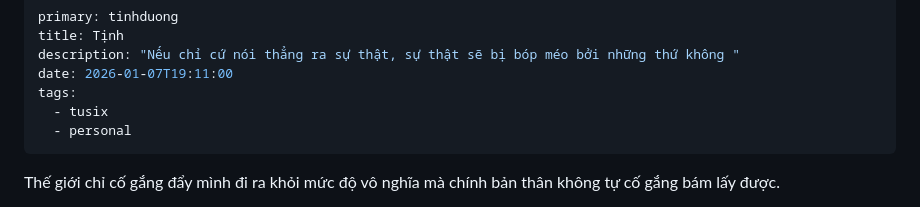
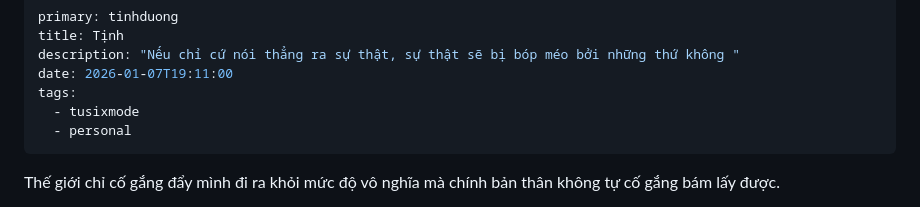
Before and after one commit to ShenRien/guyfoundtheway, a Markdown page: content/blog/tinh.md, the part around the change. Rendered like a GitHub page.

Commit message:
Update content/blog/tinh.md (via Pages CMS)

```diff
--- a/content/blog/tinh.md
+++ b/content/blog/tinh.md
@@ -4,7 +4,7 @@ title: Tịnh
 description: "Nếu chỉ cứ nói thẳng ra sự thật, sự thật sẽ bị bóp méo bởi những thứ không "
 date: 2026-01-07T19:11:00
 tags:
-  - tusix
+  - tusixmode
   - personal
 ---
 Thế giới chỉ cố gắng đẩy mình đi ra khỏi mức độ vô nghĩa mà chính bản thân không tự cố gắng bám lấy được.
```
